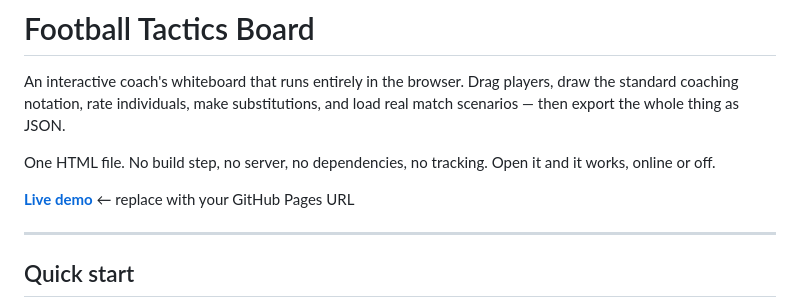
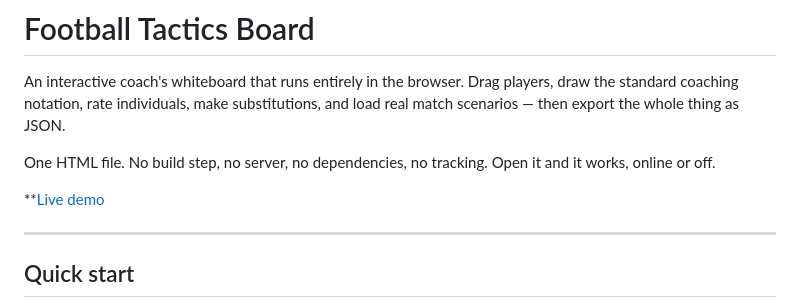
Before and after one commit to ShazidAraf/Football_Tactics_Board, a Markdown page: Readme.MD, the part around the change. Rendered like a GitHub page.

```diff
--- a/Readme.MD
+++ b/Readme.MD
@@ -4,7 +4,7 @@ An interactive coach's whiteboard that runs entirely in the browser. Drag player
 
 One HTML file. No build step, no server, no dependencies, no tracking. Open it and it works, online or off.
 
-**[Live demo](https://shazidaraf.github.io/Football_Tactics_Board/)** ← replace with your GitHub Pages URL
+**[Live demo](https://shazidaraf.github.io/Football_Tactics_Board/)
 
 ---
 
```
